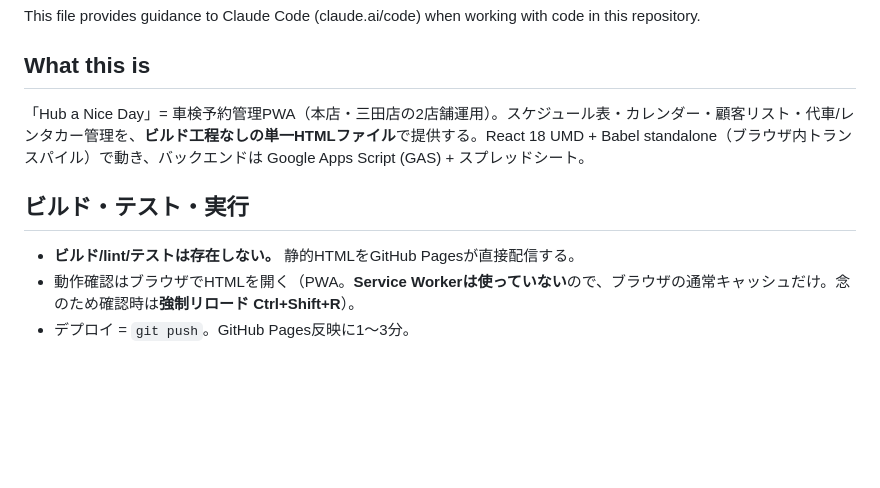
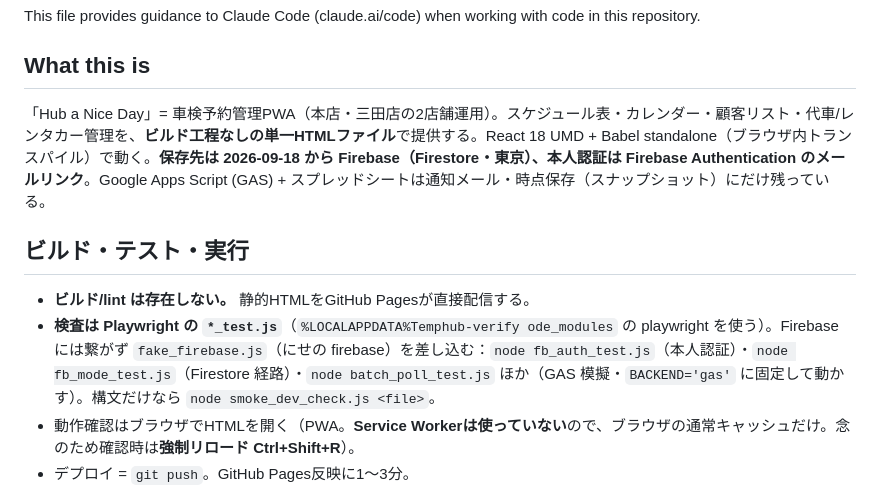
Before and after one commit to Midorimotor-Inc/hub-a-nice-day-dev, a Markdown page: CLAUDE.md, the part around one of its changes. Rendered like a GitHub page; blank space fills up the shorter version.

```diff
--- a/CLAUDE.md
+++ b/CLAUDE.md
@@ -4,11 +4,13 @@ This file provides guidance to Claude Code (claude.ai/code) when working with co
 
 ## What this is
 
-「Hub a Nice Day」= 車検予約管理PWA（本店・三田店の2店舗運用）。スケジュール表・カレンダー・顧客リスト・代車/レンタカー管理を、**ビルド工程なしの単一HTMLファイル**で提供する。React 18 UMD + Babel standalone（ブラウザ内トランスパイル）で動き、バックエンドは Google Apps Script (GAS) + スプレッドシート。
+「Hub a Nice Day」= 車検予約管理PWA（本店・三田店の2店舗運用）。スケジュール表・カレンダー・顧客リスト・代車/レンタカー管理を、**ビルド工程なしの単一HTMLファイル**で提供する。React 18 UMD + Babel standalone（ブラウザ内トランスパイル）で動く。**保存先は 2026-09-18 から Firebase（Firestore・東京）、本人認証は Firebase Authentication のメールリンク**。Google Apps Script (GAS) + スプレッドシートは通知メール・時点保存（スナップショット）にだけ残っている。
 
 ## ビルド・テスト・実行
 
-- **ビルド/lint/テストは存在しない。** 静的HTMLをGitHub Pagesが直接配信する。
+- **ビルド/lint は存在しない。** 静的HTMLをGitHub Pagesが直接配信する。
+- **検査は Playwright の `*_test.js`**（`%LOCALAPPDATA%Temphub-verify
+ode_modules` の playwright を使う）。Firebase には繋がず `fake_firebase.js`（にせの firebase）を差し込む：`node fb_auth_test.js`（本人認証）・`node fb_mode_test.js`（Firestore 経路）・`node batch_poll_test.js` ほか（GAS 模擬・`BACKEND='gas'` に固定して動かす）。構文だけなら `node smoke_dev_check.js <file>`。
 - 動作確認はブラウザでHTMLを開く（PWA。**Service Workerは使っていない**ので、ブラウザの通常キャッシュだけ。念のため確認時は**強制リロード Ctrl+Shift+R**）。
 - デプロイ = `git push`。GitHub Pages反映に1〜3分。
 - コード変更後の検証は、ブラウザで開いて操作する以外に手段がない（自動テスト基盤なし）。Babelのin-browser変換のため、構文エラーは実行時まで出ない。
```
Also changed, not shown: other parts of CLAUDE.md (+18 -6 lines).
